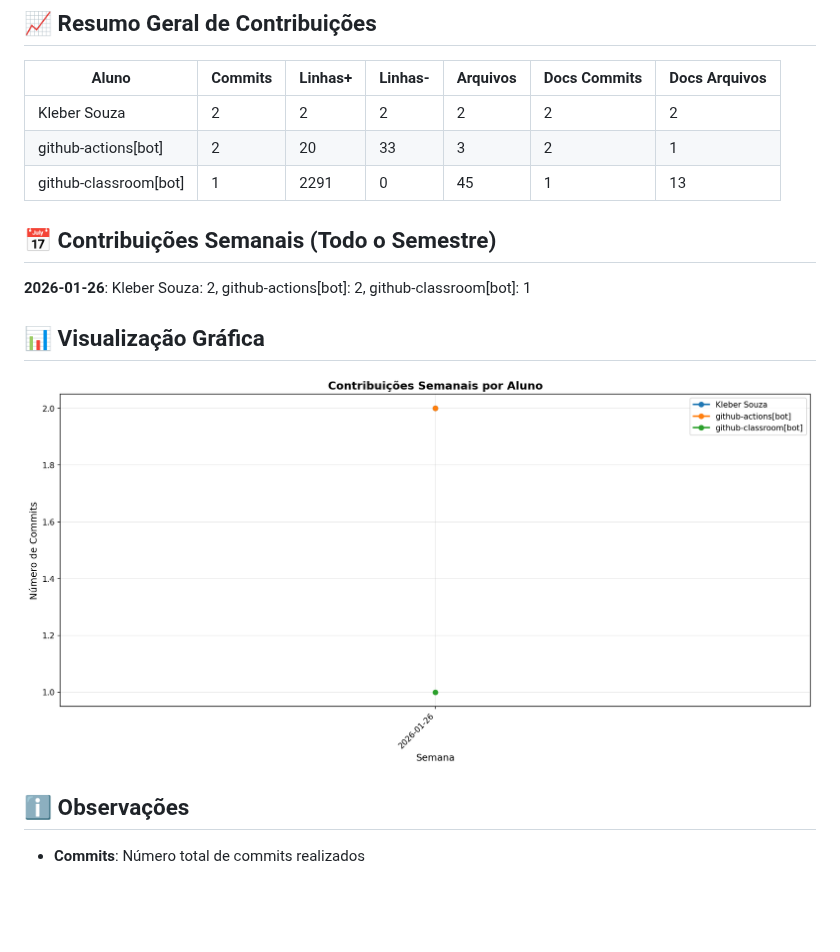
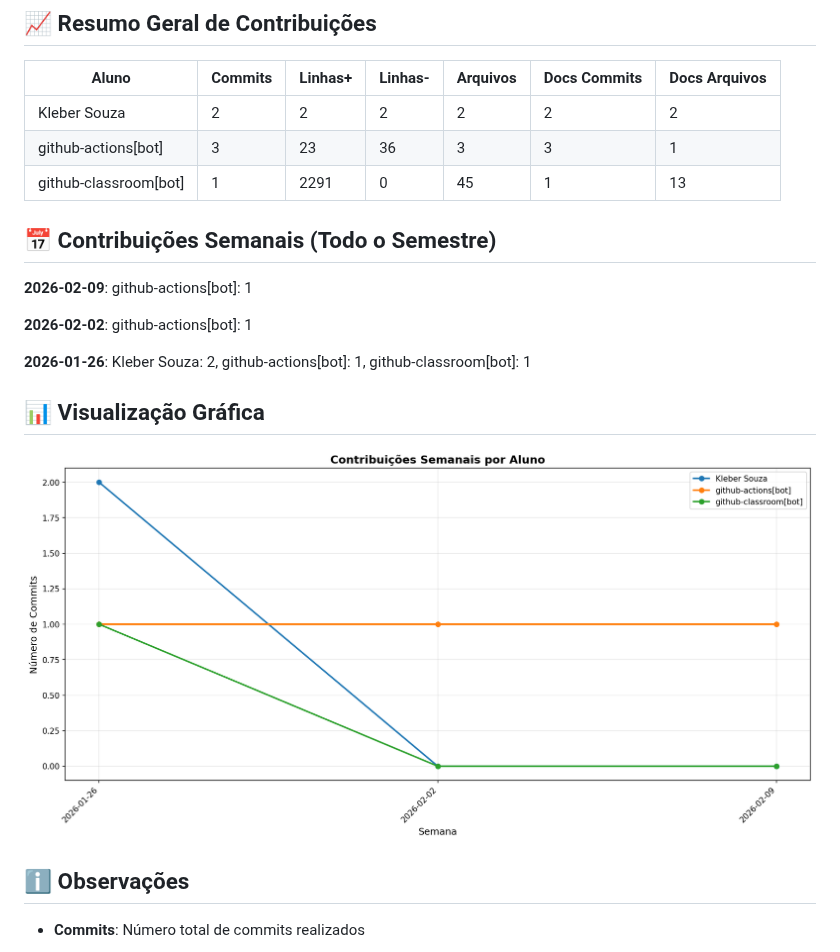
Before and after one commit to ProfKleberSouza/teste-3-teste-3, a Markdown page: docs/CONTRIBUTION_REPORT.md, the part around one of its changes. GitHub-like rendering; pictures changed too: docs/img/contribution-weekly.png; blank space fills up the shorter version.

Commit message:
📊 Atualizar relatório de contribuições [skip ci]

```diff
--- a/docs/CONTRIBUTION_REPORT.md
+++ b/docs/CONTRIBUTION_REPORT.md
@@ -9,13 +9,17 @@
 | Aluno                 |   Commits |   Linhas+ |   Linhas- |   Arquivos |   Docs Commits |   Docs Arquivos |
 |-----------------------|-----------|-----------|-----------|------------|----------------|-----------------|
 | Kleber Souza          |         2 |         2 |         2 |          2 |              2 |               2 |
-| github-actions[bot]   |         2 |        20 |        33 |          3 |              2 |               1 |
+| github-actions[bot]   |         3 |        23 |        36 |          3 |              3 |               1 |
 | github-classroom[bot] |         1 |      2291 |         0 |         45 |              1 |              13 |
 
 
 ## 📅 Contribuições Semanais (Todo o Semestre)
 
-**2026-01-26**: Kleber Souza: 2, github-actions[bot]: 2, github-classroom[bot]: 1
+**2026-02-09**: github-actions[bot]: 1
+
+**2026-02-02**: github-actions[bot]: 1
+
+**2026-01-26**: Kleber Souza: 2, github-actions[bot]: 1, github-classroom[bot]: 1
 
 
 
```
Also changed, not shown: other parts of docs/CONTRIBUTION_REPORT.md (+1 -1 lines), docs/img/contribution-total.png.
